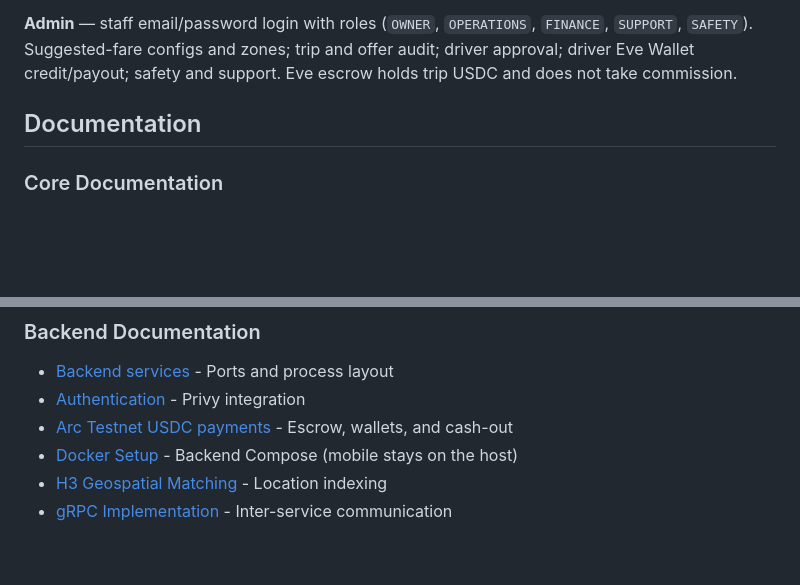
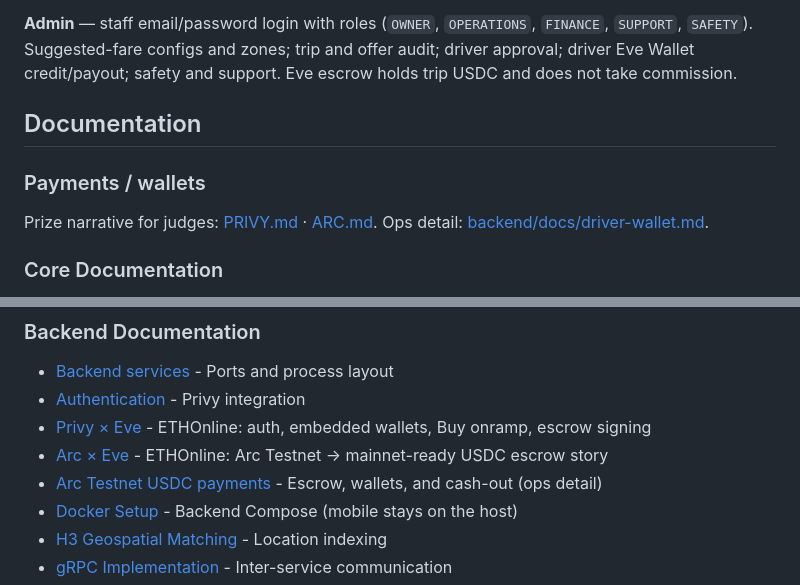
Before and after one commit to 13x54n/Eve, a Markdown page: README.md, 2 parts joined by grey strips. Drawn GitHub-style; blank space fills up the shorter version.

Commit message:
docs: add ETHOnline Privy and Arc prize narratives
Root PRIVY.md and ARC.md for the Privy + Arc prize story, linked from README Payments/wallets. Local only — not pushed.

```diff
--- a/README.md
+++ b/README.md
@@ -405,6 +405,10 @@ Do not use these credentials outside local development.
 
 ## Documentation
 
+### Payments / wallets
+
+Prize narrative for judges: [PRIVY.md](PRIVY.md) · [ARC.md](ARC.md). Ops detail: [backend/docs/driver-wallet.md](backend/docs/driver-wallet.md).
+
 ### Core Documentation
 - [Getting Started Guide](GETTING_STARTED.md) - Complete setup walkthrough
 - [Architecture Overview](ARCHITECTURE.md) - System design and data flows
@@ -417,7 +421,9 @@ Do not use these credentials outside local development.
 ### Backend Documentation
 - [Backend services](backend/docs/services-ports.md) - Ports and process layout
 - [Authentication](backend/docs/auth.md) - Privy integration
-- [Arc Testnet USDC payments](backend/docs/driver-wallet.md) - Escrow, wallets, and cash-out
+- [Privy × Eve](PRIVY.md) - ETHOnline: auth, embedded wallets, Buy onramp, escrow signing
+- [Arc × Eve](ARC.md) - ETHOnline: Arc Testnet → mainnet-ready USDC escrow story
+- [Arc Testnet USDC payments](backend/docs/driver-wallet.md) - Escrow, wallets, and cash-out (ops detail)
 - [Docker Setup](backend/docs/docker.md) - Backend Compose (mobile stays on the host)
 - [H3 Geospatial Matching](backend/docs/h3-matchmaking.md) - Location indexing
 - [gRPC Implementation](backend/docs/grpc.md) - Inter-service communication
```
Also changed, not shown: ARC.md (added, +74 -0 lines), PRIVY.md (added, +71 -0 lines).
